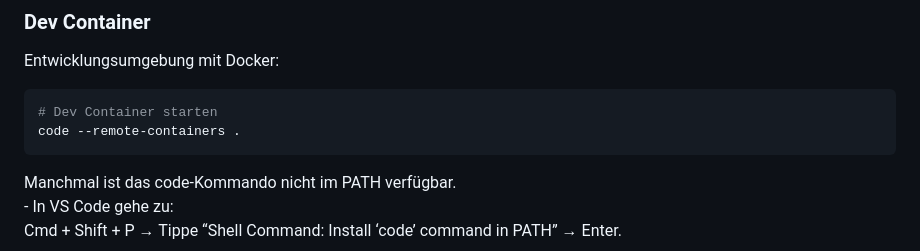
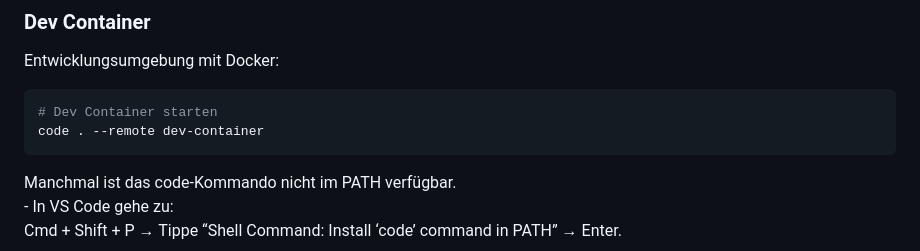
Before and after one commit to scimbe/ExampleLayerInMotion, a Markdown page: README.md, the part around the change. GitHub-like rendering.

````diff
--- a/README.md
+++ b/README.md
@@ -167,7 +167,7 @@ Der Projekt enthält VS Code Konfigurationen für:
 Entwicklungsumgebung mit Docker:
 ```bash
 # Dev Container starten
-code --remote-containers .
+code . --remote dev-container
 ```
 Manchmal ist das code-Kommando nicht im PATH verfügbar.
 	-	In VS Code gehe zu:
````
